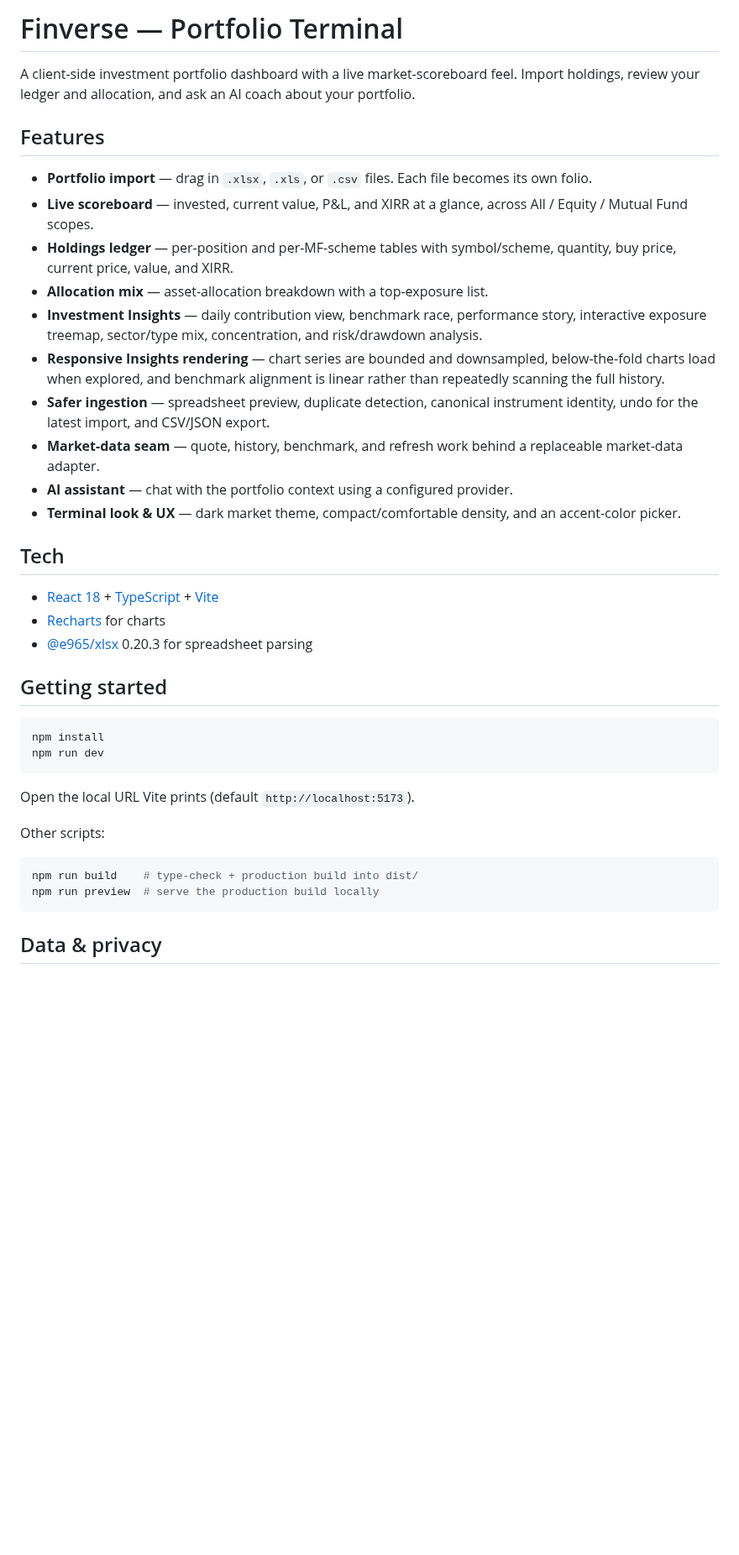
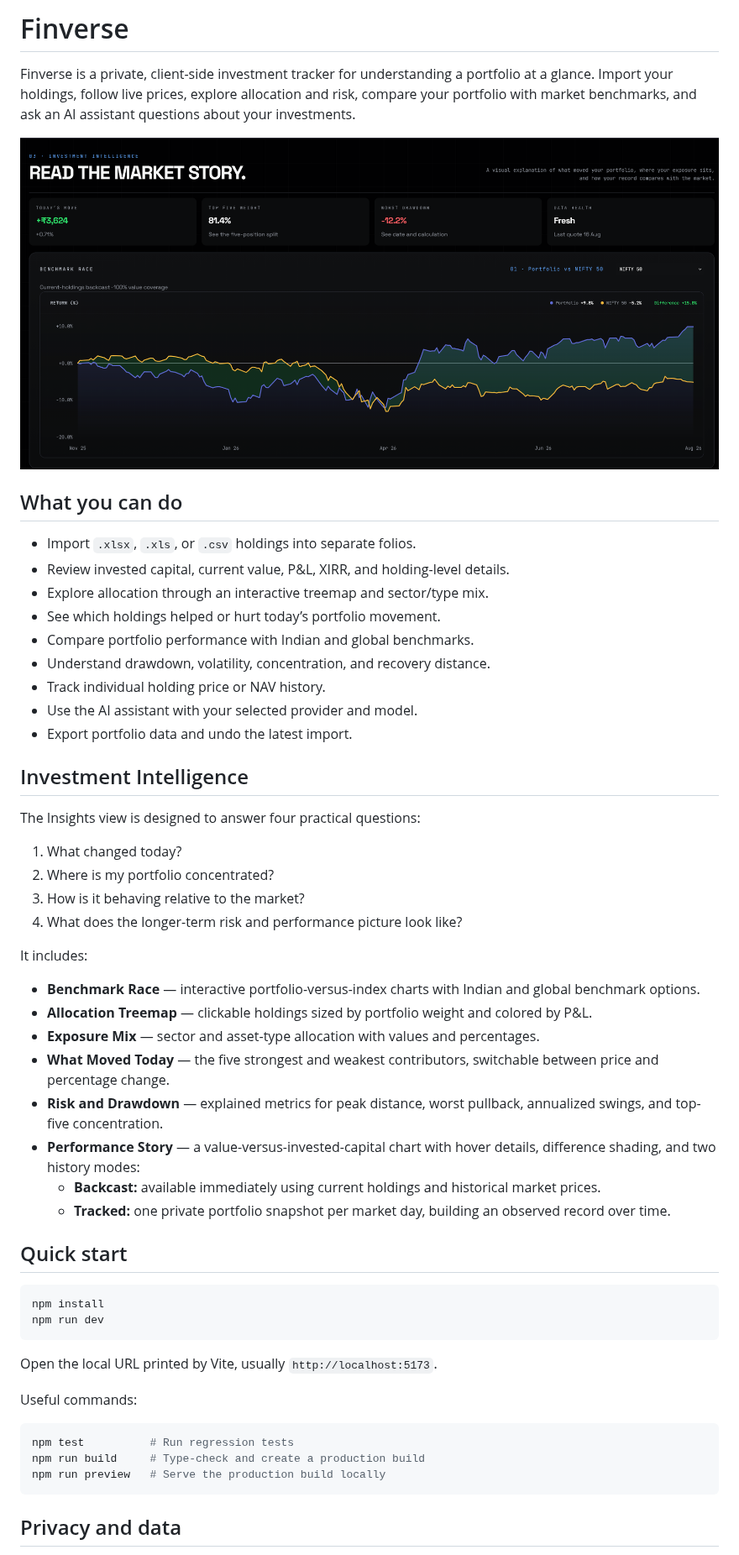
Before and after one commit to AY-Karma/Finverse, a Markdown page: README.md, the part around one of its changes. Shown at 84% size. GitHub-like rendering; pictures changed too: docs/pr-assets/investment-intelligence.png (added); blank space fills up the shorter version.

Commit message:
docs: simplify README and showcase insights

````diff
--- a/README.md
+++ b/README.md
@@ -1,41 +1,57 @@
-# Finverse — Portfolio Terminal
+# Finverse
 
-A client-side investment portfolio dashboard with a live market-scoreboard feel. Import holdings, review your ledger and allocation, and ask an AI coach about your portfolio.
+Finverse is a private, client-side investment tracker for understanding a portfolio at a glance. Import your holdings, follow live prices, explore allocation and risk, compare your portfolio with market benchmarks, and ask an AI assistant questions about your investments.
 
-## Features
+![Finverse Investment Intelligence](docs/pr-assets/investment-intelligence.png)
 
-- **Portfolio import** — drag in `.xlsx`, `.xls`, or `.csv` files. Each file becomes its own folio.
-- **Live scoreboard** — invested, current value, P&L, and XIRR at a glance, across All / Equity / Mutual Fund scopes.
-- **Holdings ledger** — per-position and per-MF-scheme tables with symbol/scheme, quantity, buy price, current price, value, and XIRR.
-- **Allocation mix** — asset-allocation breakdown with a top-exposure list.
-- **Investment Insights** — daily contribution view, benchmark race, performance story, interactive exposure treemap, sector/type mix, concentration, and risk/drawdown analysis.
-- **Responsive Insights rendering** — chart series are bounded and downsampled, below-the-fold charts load when explored, and benchmark alignment is linear rather than repeatedly scanning the full history.
-- **Safer ingestion** — spreadsheet preview, duplicate detection, canonical instrument identity, undo for the latest import, and CSV/JSON export.
-- **Market-data seam** — quote, history, benchmark, and refresh work behind a replaceable market-data adapter.
-- **AI assistant** — chat with the portfolio context using a configured provider.
-- **Terminal look & UX** — dark market theme, compact/comfortable density, and an accent-color picker.
+## What you can do
 
-## Tech
+- Import `.xlsx`, `.xls`, or `.csv` holdings into separate folios.
+- Review invested capital, current value, P&L, XIRR, and holding-level details.
+- Explore allocation through an interactive treemap and sector/type mix.
+- See which holdings helped or hurt today’s portfolio movement.
+- Compare portfolio performance with Indian and global benchmarks.
+- Understand drawdown, volatility, concentration, and recovery distance.
+- Track individual holding price or NAV history.
+- Use the AI assistant with your selected provider and model.
+- Export portfolio data and undo the latest import.
 
-- [React 18](https://react.dev) + [TypeScript](https://www.typescriptlang.org/) + [Vite](https://vite.dev)
-- [Recharts](https://recharts.org) for charts
-- [@e965/xlsx](https://github.com/e965/sheetjs-npm-publisher) 0.20.3 for spreadsheet parsing
+## Investment Intelligence
 
-## Getting started
+The Insights view is designed to answer four practical questions:
+
+1. What changed today?
+2. Where is my portfolio concentrated?
+3. How is it behaving relative to the market?
+4. What does the longer-term risk and performance picture look like?
+
+It includes:
+
+- **Benchmark Race** — interactive portfolio-versus-index charts with Indian and global benchmark options.
+- **Allocation Treemap** — clickable holdings sized by portfolio weight and colored by P&L.
+- **Exposure Mix** — sector and asset-type allocation with values and percentages.
+- **What Moved Today** — the five strongest and weakest contributors, switchable between price and percentage change.
+- **Risk and Drawdown** — explained metrics for peak distance, worst pullback, annualized swings, and top-five concentration.
+- **Performance Story** — a value-versus-invested-capital chart with hover details, difference shading, and two history modes:
+  - **Backcast:** available immediately using current holdings and historical market prices.
+  - **Tracked:** one private portfolio snapshot per market day, building an observed record over time.
+
+## Quick start
 
 ```bash
 npm install
 npm run dev
 ```
 
-Open the local URL Vite prints (default `http://localhost:5173`).
+Open the local URL printed by Vite, usually `http://localhost:5173`.
 
-Other scripts:
+Useful commands:
 
 ```bash
-npm run build    # type-check + production build into dist/
-npm run preview  # serve the production build locally
+npm test          # Run regression tests
+npm run build     # Type-check and create a production build
+npm run preview   # Serve the production build locally
 ```
 
-## Data & privacy
+## Privacy and data
 
````
Also changed, not shown: other parts of README.md (+15 -19 lines).
